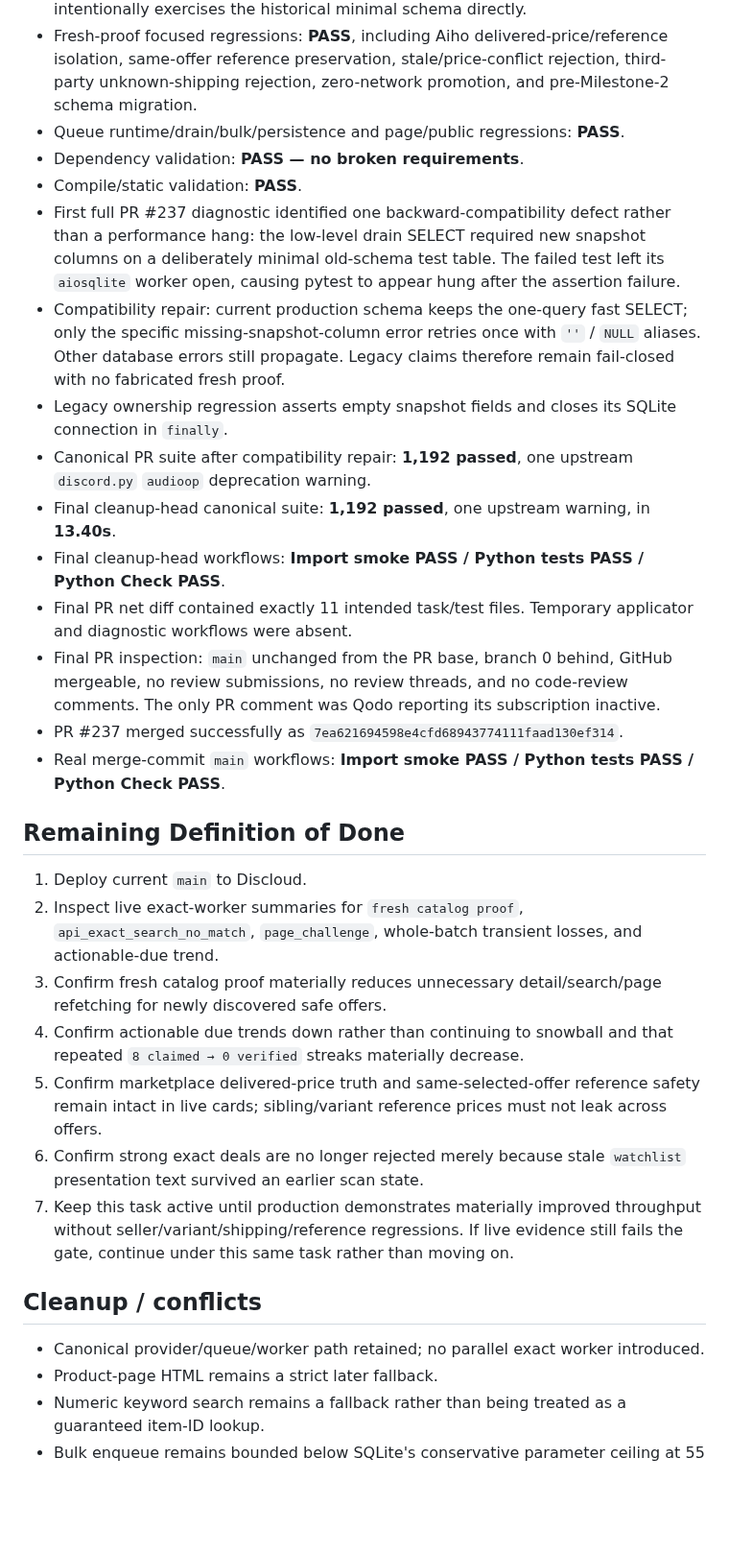
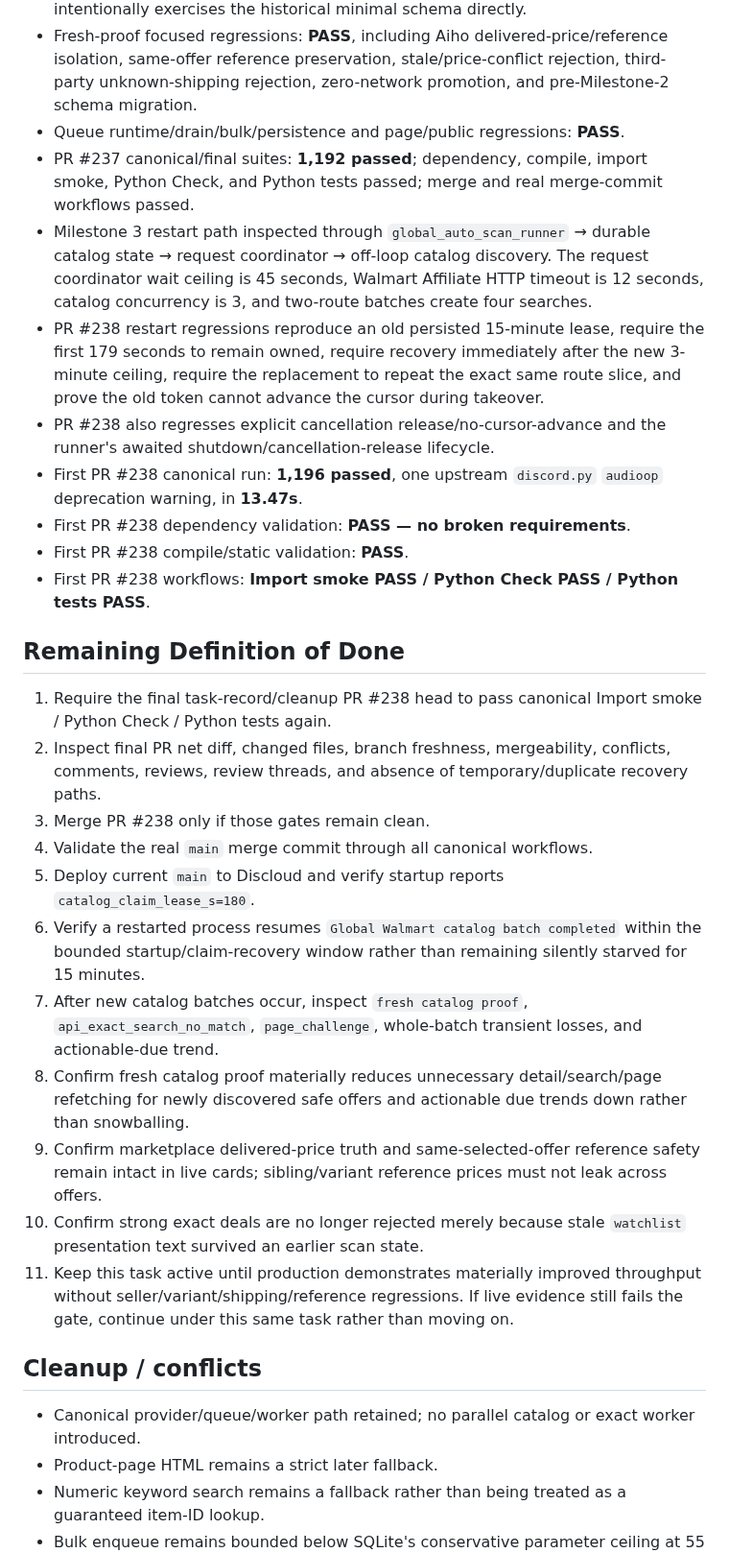
Before and after one commit to UglyGameFace/SniperPlug, a Markdown page: ACTIVE_TASK.md, the part around one of its changes. Shown at 96% size. Drawn GitHub-style; blank space fills up the shorter version.

Commit message:
Record Walmart catalog restart root cause

```diff
--- a/ACTIVE_TASK.md
+++ b/ACTIVE_TASK.md
@@ -56,30 +78,30 @@
 - Direct callers of `claim_due_rows_batched` inspected. Production callers initialize/migrate the canonical schema first; a low-level ownership regression intentionally exercises the historical minimal schema directly.
 - Fresh-proof focused regressions: **PASS**, including Aiho delivered-price/reference isolation, same-offer reference preservation, stale/price-conflict rejection, third-party unknown-shipping rejection, zero-network promotion, and pre-Milestone-2 schema migration.
 - Queue runtime/drain/bulk/persistence and page/public regressions: **PASS**.
-- Dependency validation: **PASS — no broken requirements**.
-- Compile/static validation: **PASS**.
-- First full PR #237 diagnostic identified one backward-compatibility defect rather than a performance hang: the low-level drain SELECT required new snapshot columns on a deliberately minimal old-schema test table. The failed test left its `aiosqlite` worker open, causing pytest to appear hung after the assertion failure.
-- Compatibility repair: current production schema keeps the one-query fast SELECT; only the specific missing-snapshot-column error retries once with `''` / `NULL` aliases. Other database errors still propagate. Legacy claims therefore remain fail-closed with no fabricated fresh proof.
-- Legacy ownership regression asserts empty snapshot fields and closes its SQLite connection in `finally`.
-- Canonical PR suite after compatibility repair: **1,192 passed**, one upstream `discord.py` `audioop` deprecation warning.
-- Final cleanup-head canonical suite: **1,192 passed**, one upstream warning, in **13.40s**.
-- Final cleanup-head workflows: **Import smoke PASS / Python tests PASS / Python Check PASS**.
-- Final PR net diff contained exactly 11 intended task/test files. Temporary applicator and diagnostic workflows were absent.
-- Final PR inspection: `main` unchanged from the PR base, branch 0 behind, GitHub mergeable, no review submissions, no review threads, and no code-review comments. The only PR comment was Qodo reporting its subscription inactive.
-- PR #237 merged successfully as `7ea621694598e4cfd68943774111faad130ef314`.
-- Real merge-commit `main` workflows: **Import smoke PASS / Python tests PASS / Python Check PASS**.
+- PR #237 canonical/final suites: **1,192 passed**; dependency, compile, import smoke, Python Check, and Python tests passed; merge and real merge-commit workflows passed.
+- Milestone 3 restart path inspected through `global_auto_scan_runner` → durable catalog state → request coordinator → off-loop catalog discovery. The request coordinator wait ceiling is 45 seconds, Walmart Affiliate HTTP timeout is 12 seconds, catalog concurrency is 3, and two-route batches create four searches.
+- PR #238 restart regressions reproduce an old persisted 15-minute lease, require the first 179 seconds to remain owned, require recovery immediately after the new 3-minute ceiling, require the replacement to repeat the exact same route slice, and prove the old token cannot advance the cursor during takeover.
+- PR #238 also regresses explicit cancellation release/no-cursor-advance and the runner's awaited shutdown/cancellation-release lifecycle.
+- First PR #238 canonical run: **1,196 passed**, one upstream `discord.py` `audioop` deprecation warning, in **13.47s**.
+- First PR #238 dependency validation: **PASS — no broken requirements**.
+- First PR #238 compile/static validation: **PASS**.
+- First PR #238 workflows: **Import smoke PASS / Python Check PASS / Python tests PASS**.
 
 ## Remaining Definition of Done
-1. Deploy current `main` to Discloud.
-2. Inspect live exact-worker summaries for `fresh catalog proof`, `api_exact_search_no_match`, `page_challenge`, whole-batch transient losses, and actionable-due trend.
-3. Confirm fresh catalog proof materially reduces unnecessary detail/search/page refetching for newly discovered safe offers.
-4. Confirm actionable due trends down rather than continuing to snowball and that repeated `8 claimed → 0 verified` streaks materially decrease.
-5. Confirm marketplace delivered-price truth and same-selected-offer reference safety remain intact in live cards; sibling/variant reference prices must not leak across offers.
-6. Confirm strong exact deals are no longer rejected merely because stale `watchlist` presentation text survived an earlier scan state.
-7. Keep this task active until production demonstrates materially improved throughput without seller/variant/shipping/reference regressions. If live evidence still fails the gate, continue under this same task rather than moving on.
+1. Require the final task-record/cleanup PR #238 head to pass canonical Import smoke / Python Check / Python tests again.
+2. Inspect final PR net diff, changed files, branch freshness, mergeability, conflicts, comments, reviews, review threads, and absence of temporary/duplicate recovery paths.
+3. Merge PR #238 only if those gates remain clean.
+4. Validate the real `main` merge commit through all canonical workflows.
+5. Deploy current `main` to Discloud and verify startup reports `catalog_claim_lease_s=180`.
+6. Verify a restarted process resumes `Global Walmart catalog batch completed` within the bounded startup/claim-recovery window rather than remaining silently starved for 15 minutes.
+7. After new catalog batches occur, inspect `fresh catalog proof`, `api_exact_search_no_match`, `page_challenge`, whole-batch transient losses, and actionable-due trend.
+8. Confirm fresh catalog proof materially reduces unnecessary detail/search/page refetching for newly discovered safe offers and actionable due trends down rather than snowballing.
+9. Confirm marketplace delivered-price truth and same-selected-offer reference safety remain intact in live cards; sibling/variant reference prices must not leak across offers.
+10. Confirm strong exact deals are no longer rejected merely because stale `watchlist` presentation text survived an earlier scan state.
+11. Keep this task active until production demonstrates materially improved throughput without seller/variant/shipping/reference regressions. If live evidence still fails the gate, continue under this same task rather than moving on.
 
 ## Cleanup / conflicts
-- Canonical provider/queue/worker path retained; no parallel exact worker introduced.
+- Canonical provider/queue/worker path retained; no parallel catalog or exact worker introduced.
 - Product-page HTML remains a strict later fallback.
 - Numeric keyword search remains a fallback rather than being treated as a guaranteed item-ID lookup.
 - Bulk enqueue remains bounded below SQLite's conservative parameter ceiling at 55 rows × 18 parameters = 990.
```
Also changed, not shown: other parts of ACTIVE_TASK.md (+28 -5 lines).
